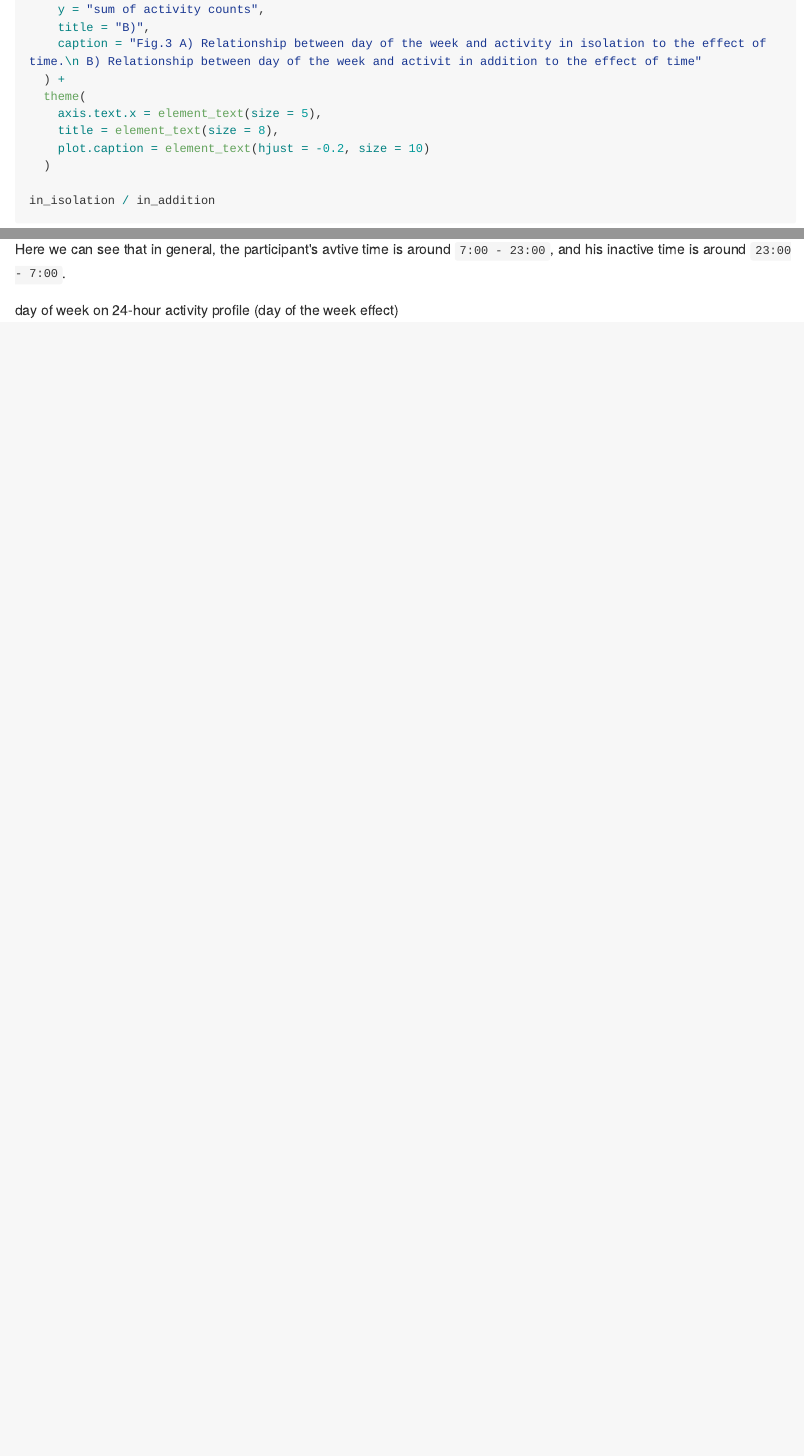
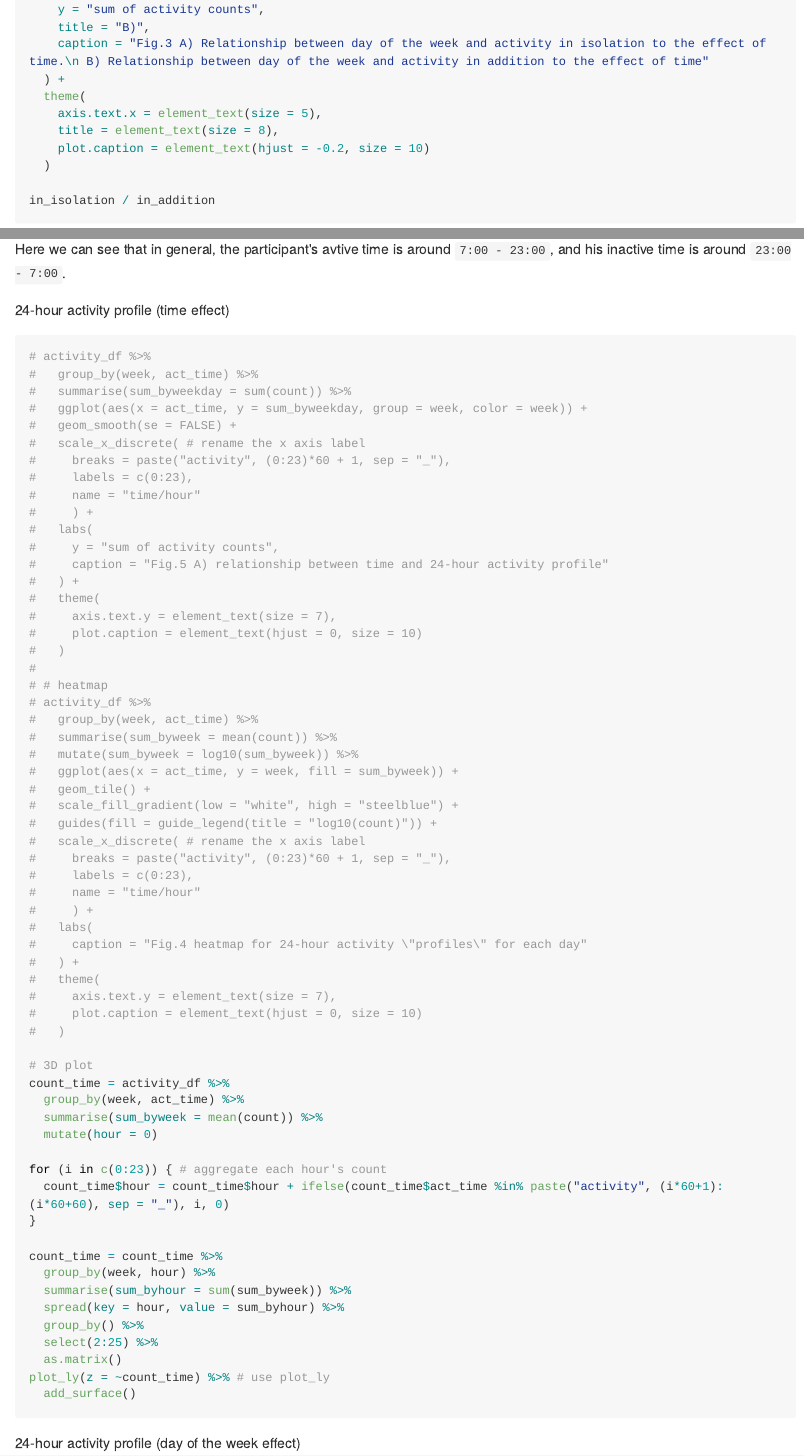
Before and after one commit to valuntiny/p8105_mtp_gw2383, an R Markdown document (p8105_mtp_gw2383.Rmd): the page in a window 1100 px wide, from 2080 px down, and a second part further down, joined at a grey line. The pictures show the output file p8105_mtp_gw2383.md that the author committed with the source, drawn offline in the style of GitHub; long lines of code are wrapped.

Commit message:
trying the plot_ly, but it doesn't seem to work in md file

````diff
--- a/p8105_mtp_gw2383.Rmd
+++ b/p8105_mtp_gw2383.Rmd
@@ -5,6 +5,7 @@ date: "2018/10/17"
 output:
   github_document:
     toc: true
+always_allow_html: yes
 ---
 
 ```{r setup, include=FALSE}
@@ -113,7 +115,7 @@ cross_min %>%
   labs(
     y = "sum of activity counts",
     title = "B)",
-    caption = "Fig.3 A) Relationship between day of the week and activity in isolation to the effect of time.\n B) Relationship between day of the week and activit in addition to the effect of time"
+    caption = "Fig.3 A) Relationship between day of the week and activity in isolation to the effect of time.\n B) Relationship between day of the week and activity in addition to the effect of time"
   ) +
   theme(
     axis.text.x = element_text(size = 5),
@@ -172,7 +174,72 @@ activity_df %>%
 
 Here we can see that in general, the participant's avtive time is around `7:00 - 23:00`, and his inactive time is around `23:00 - 7:00`.
 
-day of week on 24-hour activity profile (day of the week effect)
+24-hour activity profile (time effect)
+
+```{r}
+# activity_df %>%
+#   group_by(week, act_time) %>%
+#   summarise(sum_byweekday = sum(count)) %>%
+#   ggplot(aes(x = act_time, y = sum_byweekday, group = week, color = week)) +
+#   geom_smooth(se = FALSE) +
+#   scale_x_discrete( # rename the x axis label
+#     breaks = paste("activity", (0:23)*60 + 1, sep = "_"),
+#     labels = c(0:23),
+#     name = "time/hour"
+#     ) +
+#   labs(
+#     y = "sum of activity counts",
+#     caption = "Fig.5 A) relationship between time and 24-hour activity profile"
+#   ) +
+#   theme(
+#     axis.text.y = element_text(size = 7),
+#     plot.caption = element_text(hjust = 0, size = 10)
+#   )
+#
+# # heatmap
+# activity_df %>%
+#   group_by(week, act_time) %>%
+#   summarise(sum_byweek = mean(count)) %>%
+#   mutate(sum_byweek = log10(sum_byweek)) %>%
+#   ggplot(aes(x = act_time, y = week, fill = sum_byweek)) +
+#   geom_tile() +
+#   scale_fill_gradient(low = "white", high = "steelblue") +
+#   guides(fill = guide_legend(title = "log10(count)")) +
+#   scale_x_discrete( # rename the x axis label
+#     breaks = paste("activity", (0:23)*60 + 1, sep = "_"),
+#     labels = c(0:23),
+#     name = "time/hour"
+#     ) +
+#   labs(
+#     caption = "Fig.4 heatmap for 24-hour activity \"profiles\" for each day"
+#   ) +
+#   theme(
+#     axis.text.y = element_text(size = 7),
+#     plot.caption = element_text(hjust = 0, size = 10)
+#   )
+
+# 3D plot
+count_time = activity_df %>%
+  group_by(week, act_time) %>%
+  summarise(sum_byweek = mean(count)) %>%
+  mutate(hour = 0)
+
+for (i in c(0:23)) { # aggregate each hour's count
+  count_time$hour = count_time$hour + ifelse(count_time$act_time %in% paste("activity", (i*60+1):(i*60+60), sep = "_"), i, 0)
+}
+
+count_time = count_time %>%
+  group_by(week, hour) %>%
+  summarise(sum_byhour = sum(sum_byweek)) %>%
+  spread(key = hour, value = sum_byhour) %>%
+  group_by() %>%
+  select(2:25) %>%
+  as.matrix()
+plot_ly(z = ~count_time) %>% # use plot_ly
+  add_surface()
+```
+
+24-hour activity profile (day of the week effect)
 
 ```{r, dpi = 300}
 activity_df %>%
````
Also changed, not shown: p8105_mtp_gw2383.md, p8105_mtp_gw2383.Rmd (7 more changed lines), 3 other files.
